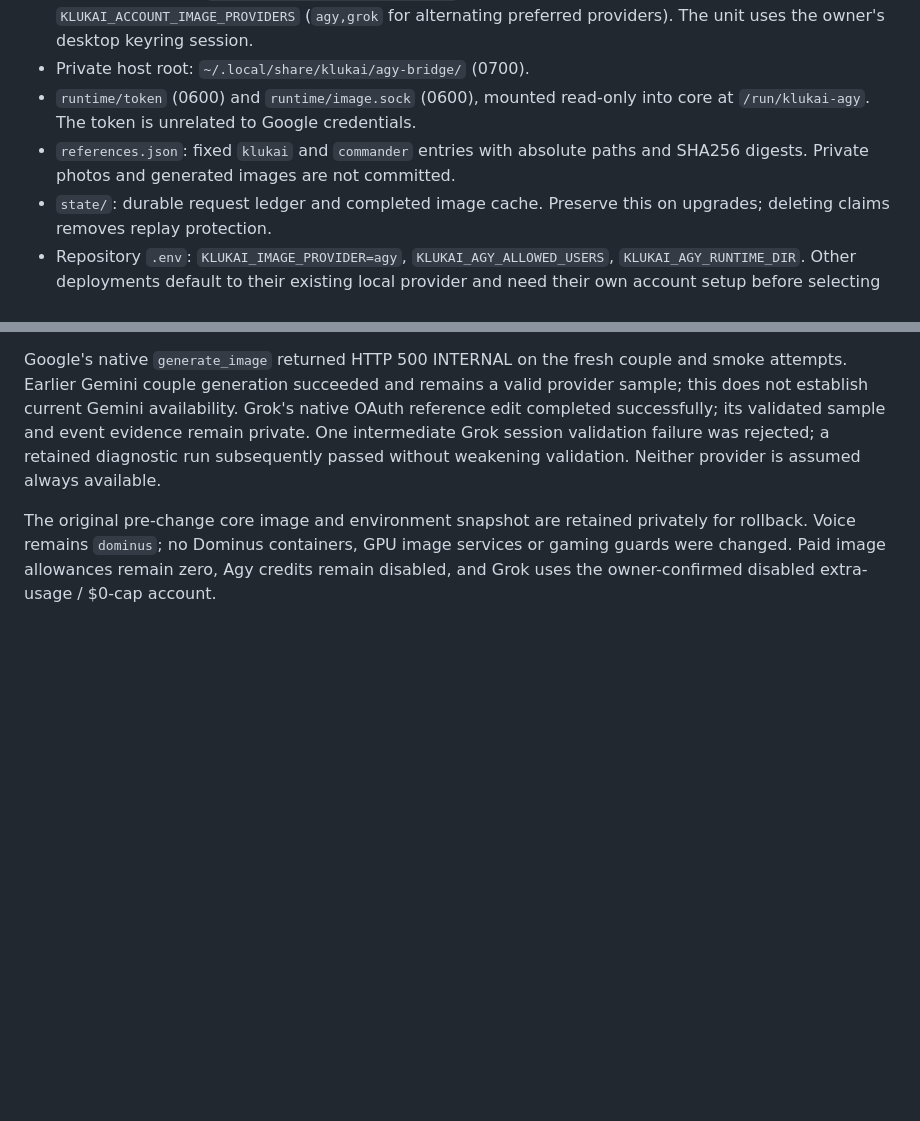
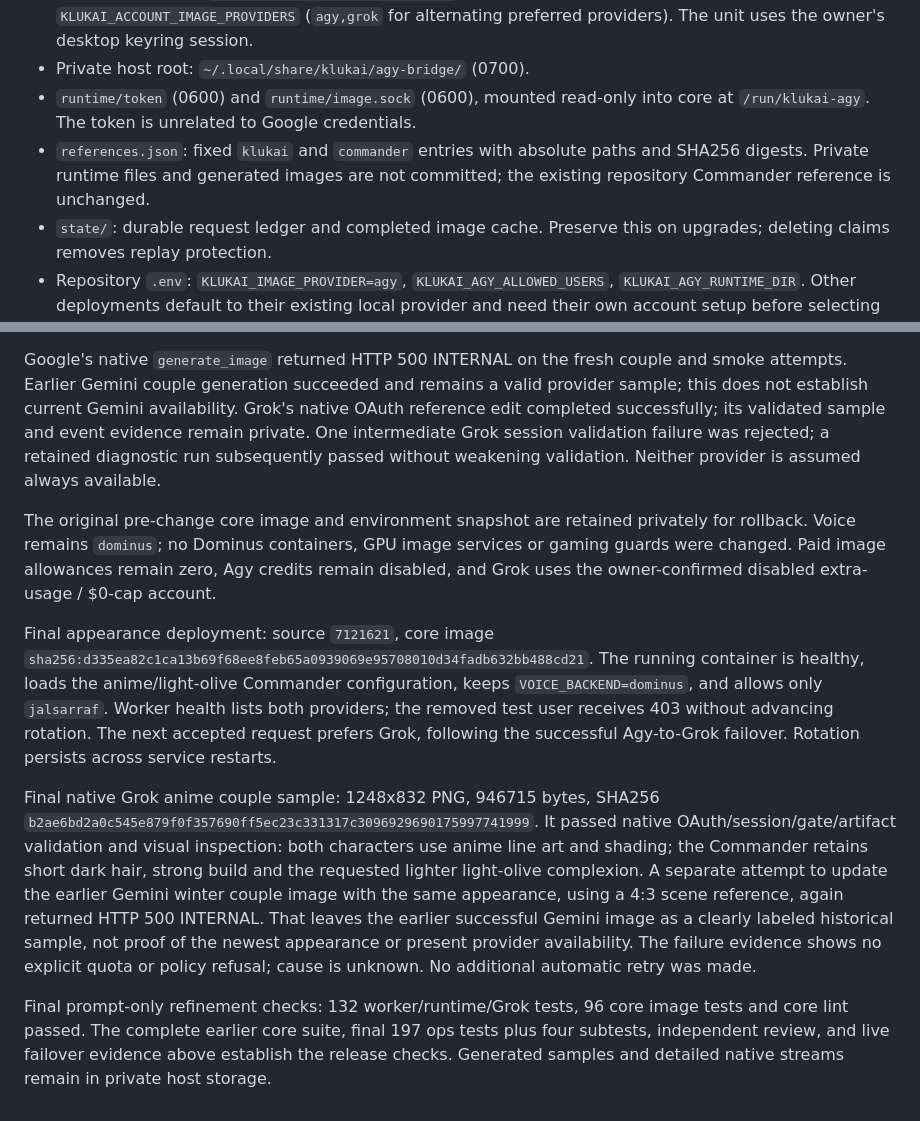
Before and after one commit to Al-Sarraf-Tech/klukai, a Markdown page: docs/handoff/2026-10-14-agy-main-images.md, 2 parts joined by grey strips. GitHub-like rendering; blank space fills up the shorter version.

Commit message:
docs: record image rotation rollout and Commander samples

```diff
--- a/docs/handoff/2026-10-14-agy-main-images.md
+++ b/docs/handoff/2026-10-14-agy-main-images.md
@@ -44,7 +44,7 @@ Native output dimensions can differ from the requested orientation dimensions.
 - `runtime/token` (0600) and `runtime/image.sock` (0600), mounted read-only into
   core at `/run/klukai-agy`. The token is unrelated to Google credentials.
 - `references.json`: fixed `klukai` and `commander` entries with absolute paths
-  and SHA256 digests. Private photos and generated images are not committed.
+  and SHA256 digests. Private runtime files and generated images are not committed; the existing repository Commander reference is unchanged.
 - `state/`: durable request ledger and completed image cache. Preserve this on
   upgrades; deleting claims removes replay protection.
 - Repository `.env`: `KLUKAI_IMAGE_PROVIDER=agy`, `KLUKAI_AGY_ALLOWED_USERS`,
@@ -127,3 +127,30 @@ privately for rollback. Voice remains `dominus`; no Dominus containers, GPU
 image services or gaming guards were changed. Paid image allowances remain
 zero, Agy credits remain disabled, and Grok uses the owner-confirmed disabled
 extra-usage / $0-cap account.
+
+
+Final appearance deployment: source `7121621`, core image
+`sha256:d335ea82c1ca13b69f68ee8feb65a0939069e95708010d34fadb632bb488cd21`.
+The running container is healthy, loads the anime/light-olive Commander
+configuration, keeps `VOICE_BACKEND=dominus`, and allows only `jalsarraf`.
+Worker health lists both providers; the removed test user receives 403 without
+advancing rotation. The next accepted request prefers Grok, following the
+successful Agy-to-Grok failover. Rotation persists across service restarts.
+
+Final native Grok anime couple sample: 1248x832 PNG, 946715 bytes,
+SHA256 `b2ae6bd2a0c545e879f0f357690ff5ec23c331317c3096929690175997741999`.
+It passed native OAuth/session/gate/artifact validation and visual inspection:
+both characters use anime line art and shading; the Commander retains short
+dark hair, strong build and the requested lighter light-olive complexion.
+A separate attempt to update the earlier Gemini winter couple image with the
+same appearance, using a 4:3 scene reference, again returned HTTP 500 INTERNAL.
+That leaves the earlier successful Gemini image as a clearly labeled historical
+sample, not proof of the newest appearance or present provider availability.
+The failure evidence shows no explicit quota or policy refusal; cause is unknown.
+No additional automatic retry was made.
+
+Final prompt-only refinement checks: 132 worker/runtime/Grok tests, 96 core
+image tests and core lint passed. The complete earlier core suite, final 197
+ops tests plus four subtests, independent review, and live failover evidence
+above establish the release checks. Generated samples and detailed native
+streams remain in private host storage.
```
Also changed, not shown: 1 other file.
